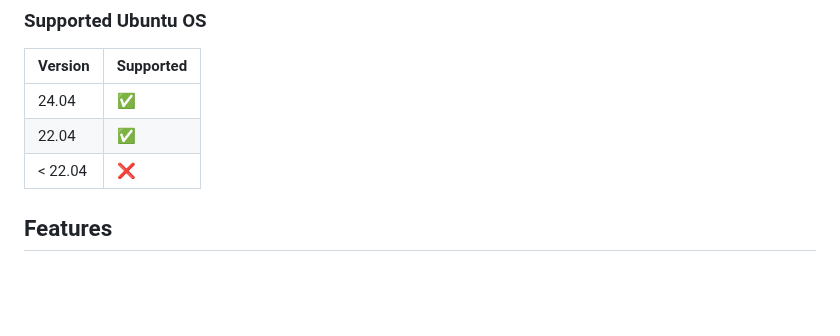
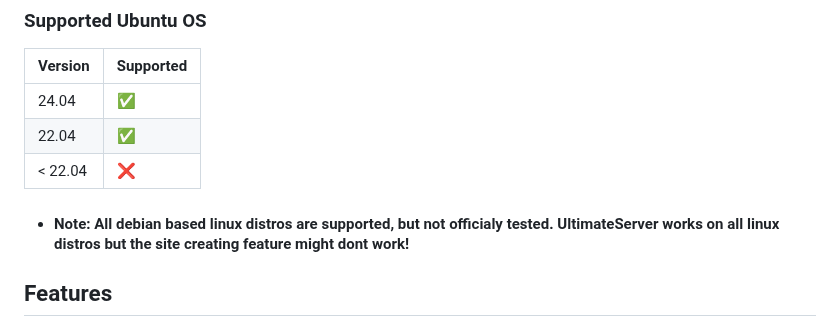
Before and after one commit to VoidbornGames/Ultimate_C_Sharp_Server, a Markdown page: README.md, the part around the change. Drawn GitHub-style; blank space fills up the shorter version.

Commit message:
Made it more clear

```diff
--- a/README.md
+++ b/README.md
@@ -41,6 +41,8 @@
 |   24.04   | :white_check_mark: |
 |   22.04   | :white_check_mark: |
 | < 22.04   | :x:                |
+
+- #### Note: All debian based linux distros are supported, but not officialy tested. UltimateServer works on all linux distros but the site creating feature might dont work!
 
 <h2 id="features">Features</h2>
         <div class="feature-list">
```
